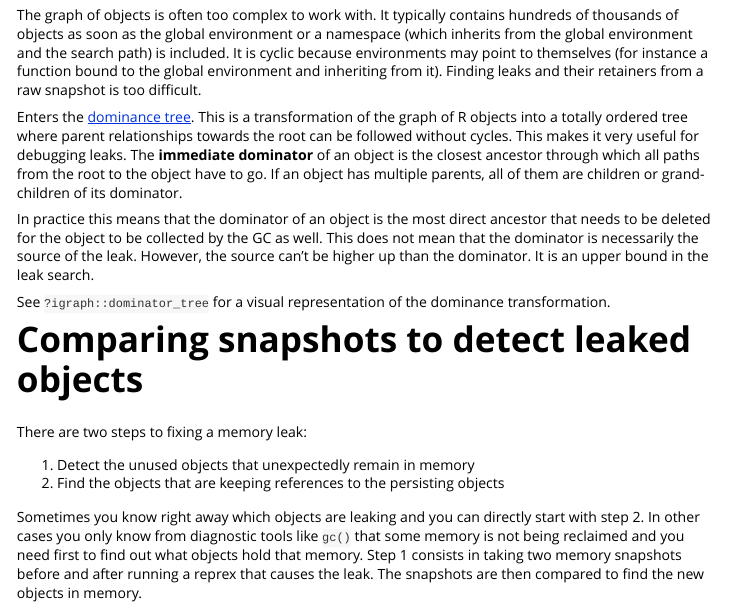
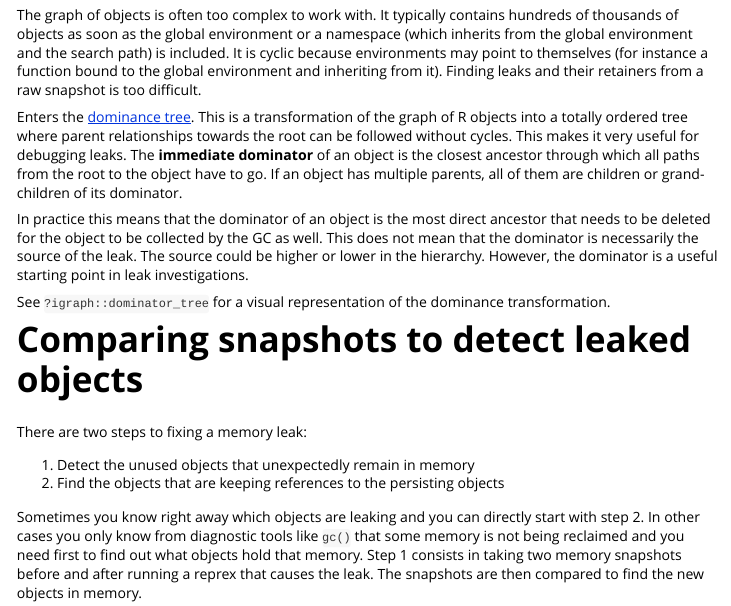
Before and after one commit to r-lib/memtools, an R Markdown document (vignettes/memtools.Rmd): the page in a window 1100 px wide, from 4100 px down. Rendered offline with R 4.5, knitr and Pandoc, with nearby package versions; some code elsewhere in the file could not run offline.

Commit message:
Dominators are not necessarily an upper bound in the leak search

```diff
--- a/vignettes/memtools.Rmd
+++ b/vignettes/memtools.Rmd
@@ -177,7 +177,7 @@ The graph of objects is often too complex to work with. It typically contains hu
 
 Enters the [dominance tree](https://en.wikipedia.org/wiki/Dominator_(graph_theory)). This is a transformation of the graph of R objects into a totally ordered tree where parent relationships towards the root can be followed without cycles. This makes it very useful for debugging leaks. The __immediate dominator__ of an object is the closest ancestor through which all paths from the root to the object have to go. If an object has multiple parents, all of them are children or grand-children of its dominator.
 
-In practice this means that the dominator of an object is the most direct ancestor that needs to be deleted for the object to be collected by the GC as well. This does not mean that the dominator is necessarily the source of the leak. However, the source can't be higher up than the dominator. It is an upper bound in the leak search.
+In practice this means that the dominator of an object is the most direct ancestor that needs to be deleted for the object to be collected by the GC as well. This does not mean that the dominator is necessarily the source of the leak. The source could be higher or lower in the hierarchy. However, the dominator is a useful starting point in leak investigations.
 
 See `?igraph::dominator_tree` for a visual representation of the dominance transformation.
 
```
Also changed, not shown: README.md.
